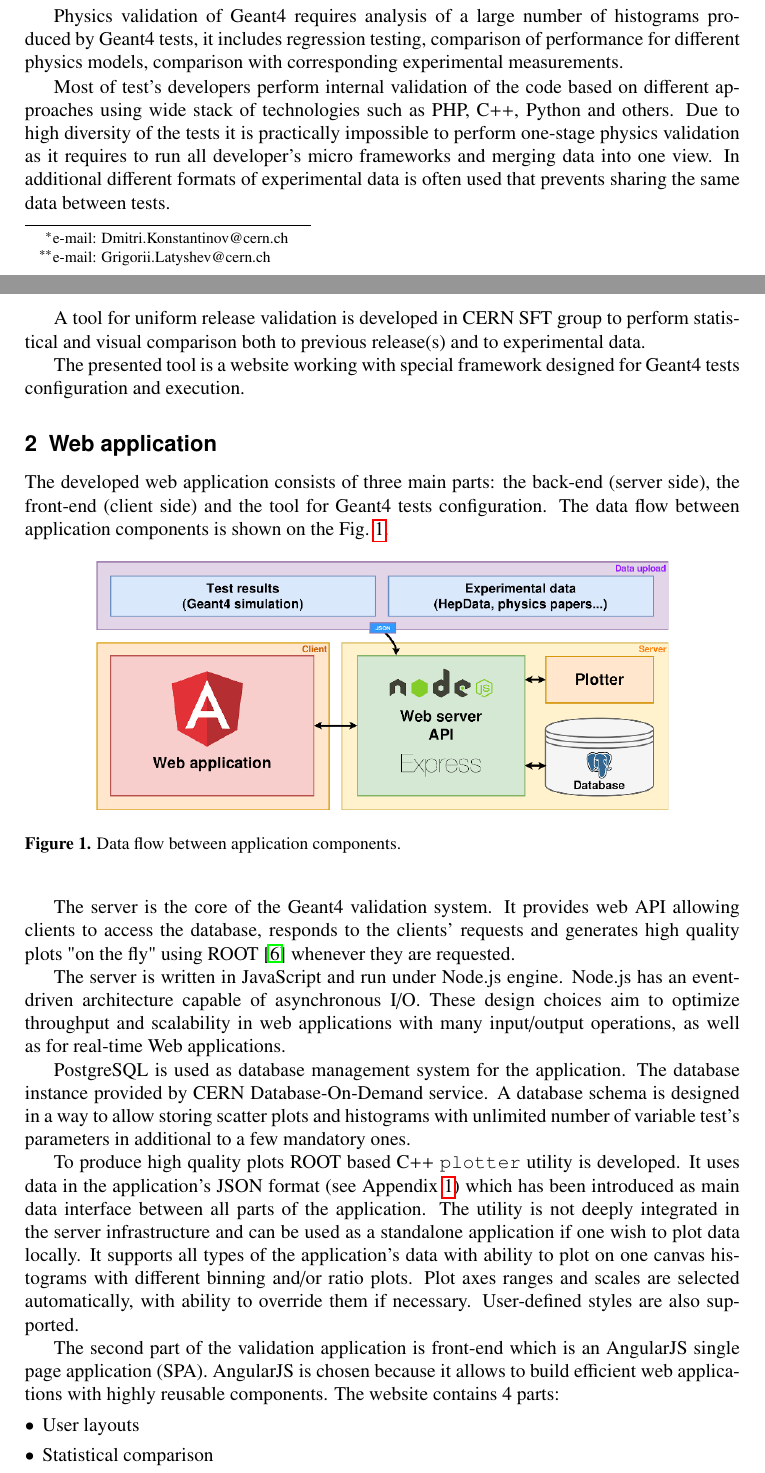
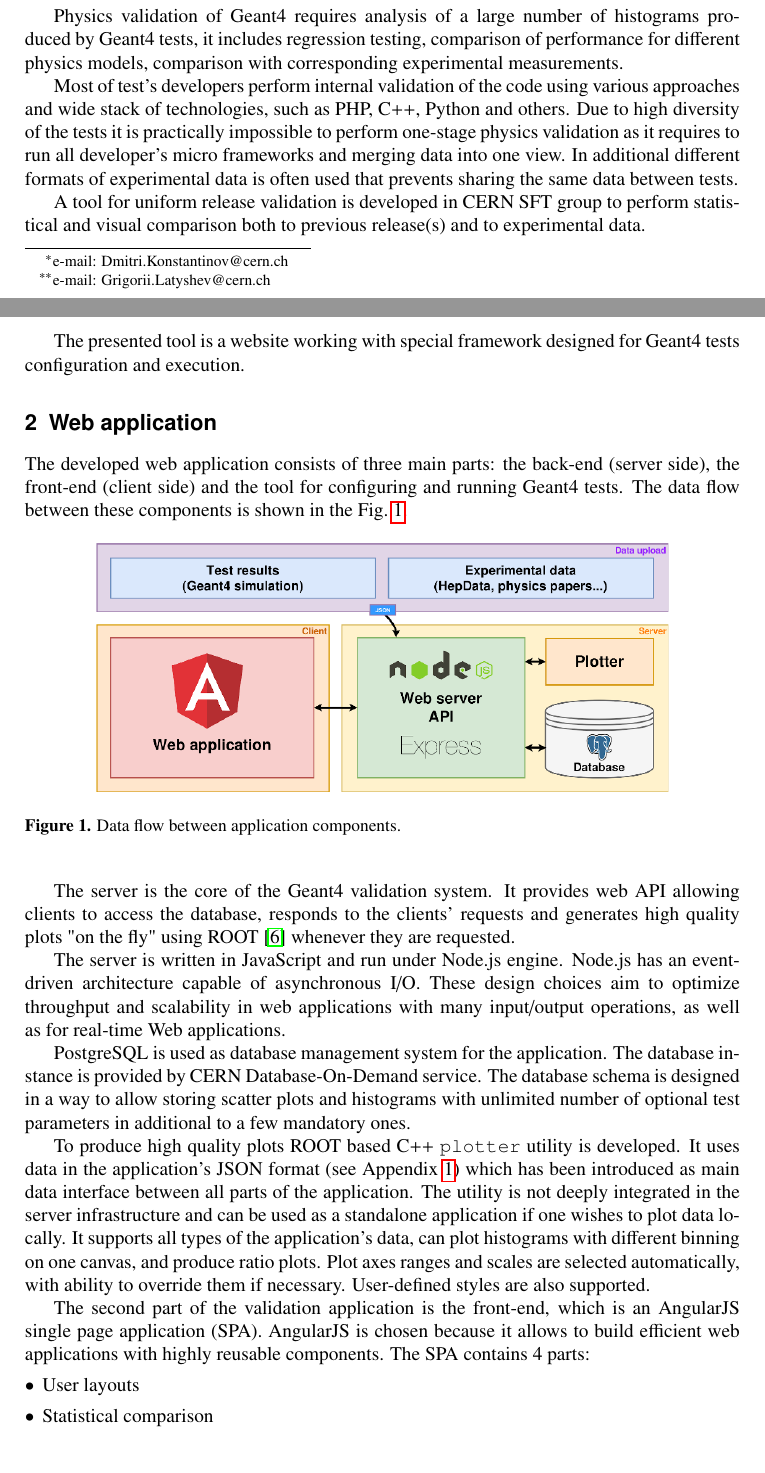
Before and after one commit to thegriglat/CHEP2018, a LaTeX document (CHEP2018.tex, which reads introduction.tex, webapplication.tex): two parts of pages 1 and 2 of 7, joined at a grey line, cut so that both start at the same text. Compiled offline with pdfLaTeX.

Commit message:
Updates from ShareLaTeX

```diff
--- a/introduction.tex
+++ b/introduction.tex
@@ -6,7 +6,7 @@ Geant4 is following annual release cycle, with internal test releases published
 
 Physics validation of Geant4 requires analysis of a large number of histograms produced by Geant4 tests, it includes regression testing, comparison of performance for different physics models, comparison with corresponding experimental measurements.
 
-Most of test's developers perform internal validation of the code based on different approaches using wide stack of technologies such as PHP, C++, Python and others. Due to high diversity of the tests it is practically impossible to perform one-stage physics validation as it requires to run all developer's micro frameworks and merging data into one view. In additional different formats of experimental data is often used that prevents sharing the same data between tests.
+Most of test's developers perform internal validation of the code using various approaches and wide stack of technologies, such as PHP, C++, Python and others. Due to high diversity of the tests it is practically impossible to perform one-stage physics validation as it requires to run all developer's micro frameworks and merging data into one view. In additional different formats of experimental data is often used that prevents sharing the same data between tests.
 
 A tool for uniform release validation is developed in CERN SFT group to perform statistical and visual comparison both to previous release(s) and to experimental data.
 
--- a/webapplication.tex
+++ b/webapplication.tex
@@ -2,7 +2,7 @@
 \label{sec-webapplication}
 
 The developed web application consists of three main parts: the back-end (server side), the front-end (client side) and the tool
-for Geant4 tests configuration. The data flow between application components is shown on the Fig.~\ref{fig:dataflow}.
+for configuring and running Geant4 tests. The data flow between these components is shown in the Fig.~\ref{fig:dataflow}.
 
 \begin{figure}[h]
     \centering
@@ -15,13 +15,13 @@ The server is the core of the Geant4 validation system. It provides web API allo
 
 The server is written in JavaScript and run under Node.js engine. Node.js has an event-driven architecture capable of asynchronous I/O. These design choices aim to optimize throughput and scalability in web applications with many input/output operations, as well as for real-time Web applications.
 
-PostgreSQL is used as database management system for the application. The database instance provided by CERN Database-On-Demand service. A database schema is designed in a way to allow storing scatter plots and histograms with unlimited number of variable test's parameters in additional to a few mandatory ones.
+PostgreSQL is used as database management system for the application. The database instance is provided by CERN Database-On-Demand service. The database schema is designed in a way to allow storing scatter plots and histograms with unlimited number of optional test parameters in additional to a few mandatory ones.
 
-To produce high quality plots ROOT based C++ {\tt plotter} utility is developed. It uses data in the application's JSON format (see Appendix~\ref{adx:JSON-format}) which has been introduced as main data interface between all parts of the application. The utility is not deeply integrated in the server infrastructure and can be used as a standalone application if one wish to plot data locally. It supports all types of the application's data with ability to plot on one canvas histograms with different binning and/or ratio plots. Plot axes ranges and scales are selected automatically, with ability to override them if necessary. User-defined styles are also supported.
+To produce high quality plots ROOT based C++ {\tt plotter} utility is developed. It uses data in the application's JSON format (see Appendix~\ref{adx:JSON-format}) which has been introduced as main data interface between all parts of the application. The utility is not deeply integrated in the server infrastructure and can be used as a standalone application if one wishes to plot data locally. It supports all types of the application's data, can plot histograms with different binning on one canvas, and produce ratio plots. Plot axes ranges and scales are selected automatically, with ability to override them if necessary. User-defined styles are also supported.
 
-The second part of the validation application is front-end which is an AngularJS single page application (SPA).
+The second part of the validation application is the front-end, which is an AngularJS single page application (SPA).
 AngularJS is chosen because it allows to build efficient web applications with highly reusable components.
-The website contains 4 parts:
+The SPA contains 4 parts:
 
 \begin{itemize}
     \item User layouts
```
Also changed, not shown: workflow.tex (+1 -1 lines), webapplication.tex (6 more changed lines).
